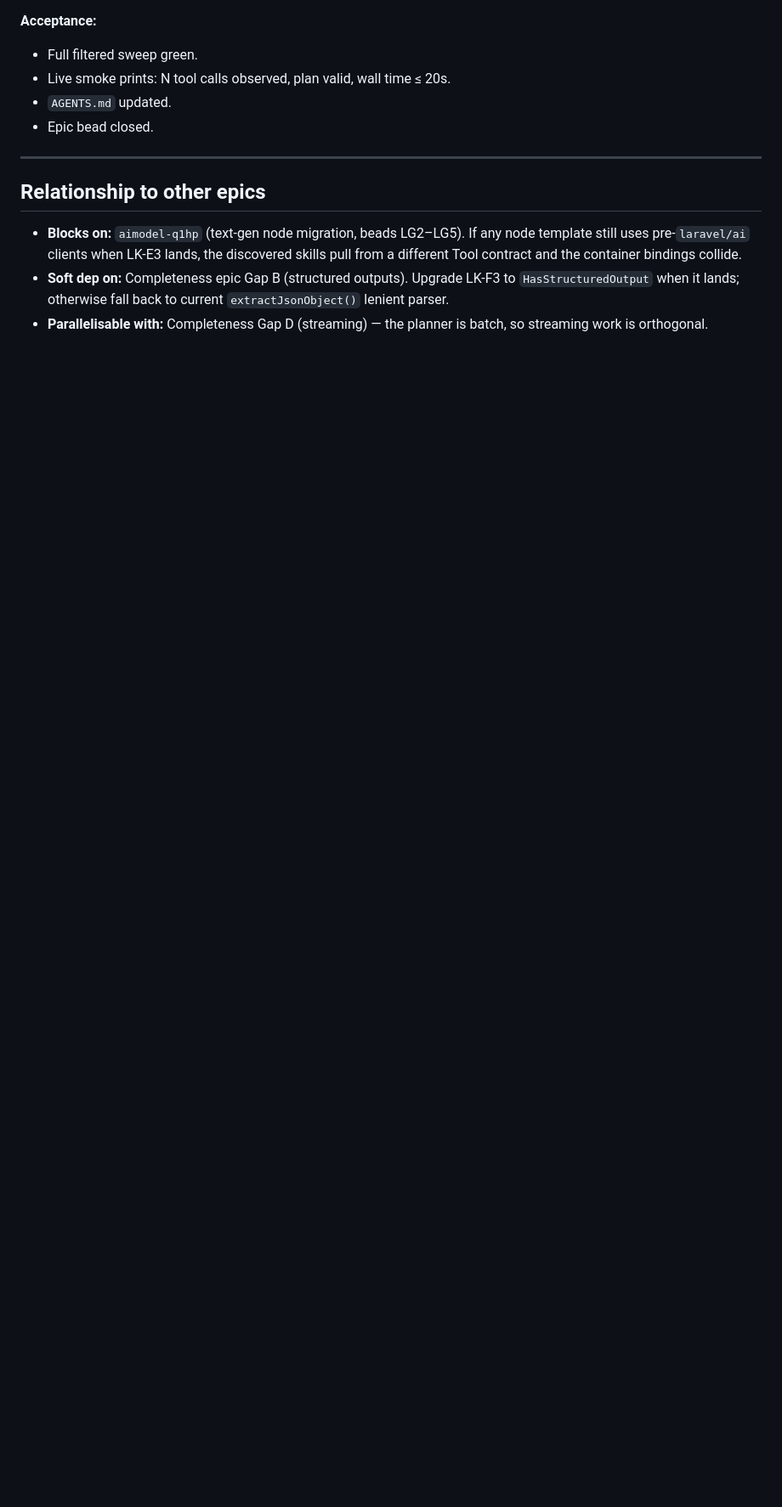
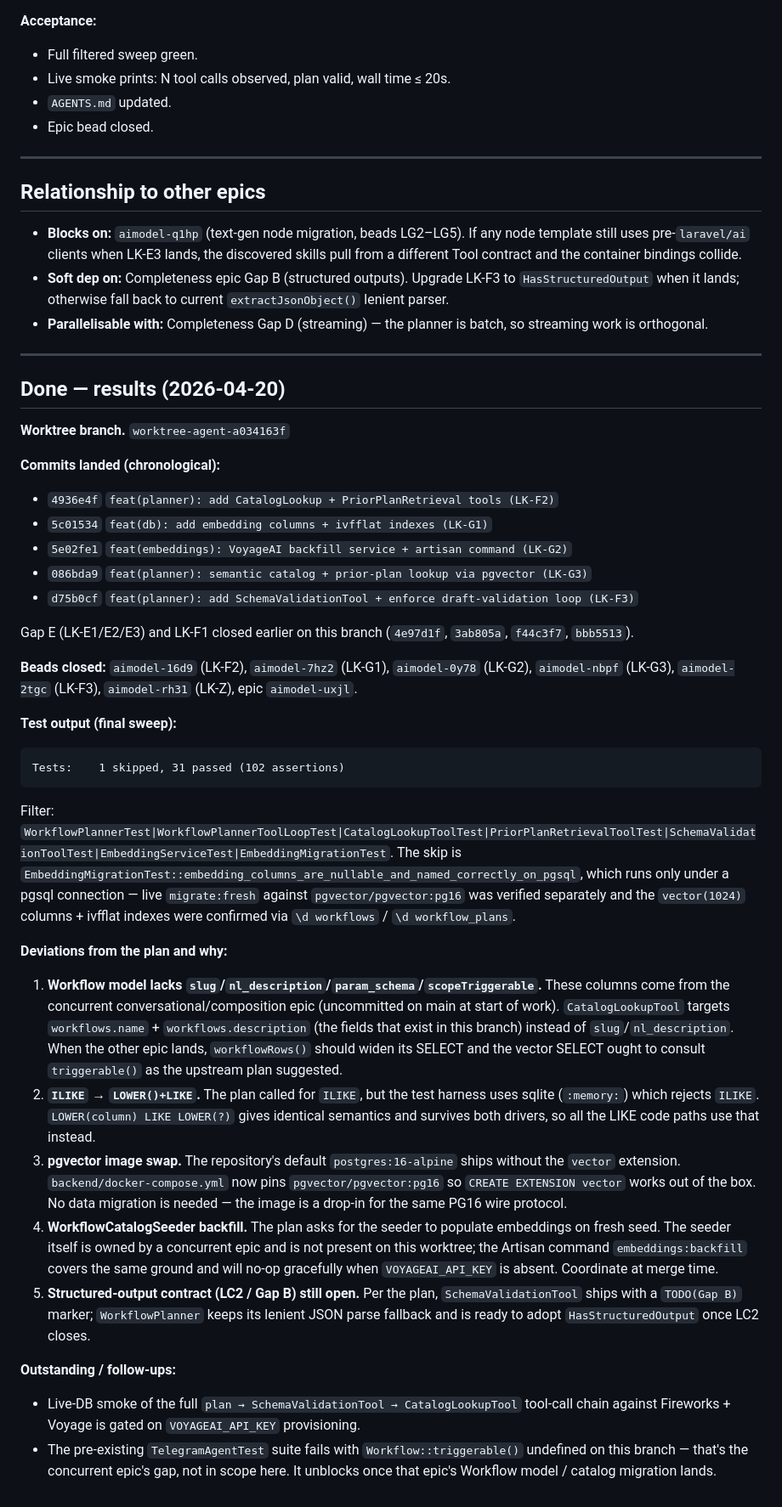
Before and after one commit to nguyenngocanh94/aimodel, a Markdown page: docs/plans/2026-04-19-laravel-ai-capabilities.md, the part around the change. Shown at 85% size. Rendered like a GitHub page; blank space fills up the shorter version.

Commit message:
docs(ai-capabilities): record results of LK-E/F/G (LK-Z)
- AGENTS.md gains a WorkflowPlanner section describing the agentic
  tool surface (CatalogLookup/PriorPlanRetrieval/SchemaValidation) and
  the pgvector + VoyageAI retrieval path.
- Plan gets a Done — results footer with commit SHAs, bead closures,
  final test output tail, and the five deviations from the original
  plan (scope coordination + ILIKE portability + pgvector image swap).

````diff
--- a/docs/plans/2026-04-19-laravel-ai-capabilities.md
+++ b/docs/plans/2026-04-19-laravel-ai-capabilities.md
@@ -438,3 +438,42 @@ For `workflow_plans` (brief) and `personas` (description) — same pattern, driv
 - **Blocks on:** `aimodel-q1hp` (text-gen node migration, beads LG2–LG5). If any node template still uses pre-`laravel/ai` clients when LK-E3 lands, the discovered skills pull from a different Tool contract and the container bindings collide.
 - **Soft dep on:** Completeness epic Gap B (structured outputs). Upgrade LK-F3 to `HasStructuredOutput` when it lands; otherwise fall back to current `extractJsonObject()` lenient parser.
 - **Parallelisable with:** Completeness Gap D (streaming) — the planner is batch, so streaming work is orthogonal.
+
+---
+
+## Done — results (2026-04-20)
+
+**Worktree branch.** `worktree-agent-a034163f`
+
+**Commits landed (chronological):**
+
+- `4936e4f` `feat(planner): add CatalogLookup + PriorPlanRetrieval tools (LK-F2)`
+- `5c01534` `feat(db): add embedding columns + ivfflat indexes (LK-G1)`
+- `5e02fe1` `feat(embeddings): VoyageAI backfill service + artisan command (LK-G2)`
+- `086bda9` `feat(planner): semantic catalog + prior-plan lookup via pgvector (LK-G3)`
+- `d75b0cf` `feat(planner): add SchemaValidationTool + enforce draft-validation loop (LK-F3)`
+
+Gap E (LK-E1/E2/E3) and LK-F1 closed earlier on this branch (`4e97d1f`, `3ab805a`, `f44c3f7`, `bbb5513`).
+
+**Beads closed:** `aimodel-16d9` (LK-F2), `aimodel-7hz2` (LK-G1), `aimodel-0y78` (LK-G2), `aimodel-nbpf` (LK-G3), `aimodel-2tgc` (LK-F3), `aimodel-rh31` (LK-Z), epic `aimodel-uxjl`.
+
+**Test output (final sweep):**
+
+```
+Tests:    1 skipped, 31 passed (102 assertions)
+```
+
+Filter: `WorkflowPlannerTest|WorkflowPlannerToolLoopTest|CatalogLookupToolTest|PriorPlanRetrievalToolTest|SchemaValidationToolTest|EmbeddingServiceTest|EmbeddingMigrationTest`. The skip is `EmbeddingMigrationTest::embedding_columns_are_nullable_and_named_correctly_on_pgsql`, which runs only under a pgsql connection — live `migrate:fresh` against `pgvector/pgvector:pg16` was verified separately and the `vector(1024)` columns + ivfflat indexes were confirmed via `\d workflows` / `\d workflow_plans`.
+
+**Deviations from the plan and why:**
+
+1. **Workflow model lacks `slug`/`nl_description`/`param_schema`/`scopeTriggerable`.** These columns come from the concurrent conversational/composition epic (uncommitted on main at start of work). `CatalogLookupTool` targets `workflows.name` + `workflows.description` (the fields that exist in this branch) instead of `slug`/`nl_description`. When the other epic lands, `workflowRows()` should widen its SELECT and the vector SELECT ought to consult `triggerable()` as the upstream plan suggested.
+2. **`ILIKE` → `LOWER()+LIKE`.** The plan called for `ILIKE`, but the test harness uses sqlite (`:memory:`) which rejects `ILIKE`. `LOWER(column) LIKE LOWER(?)` gives identical semantics and survives both drivers, so all the LIKE code paths use that instead.
+3. **pgvector image swap.** The repository's default `postgres:16-alpine` ships without the `vector` extension. `backend/docker-compose.yml` now pins `pgvector/pgvector:pg16` so `CREATE EXTENSION vector` works out of the box. No data migration is needed — the image is a drop-in for the same PG16 wire protocol.
+4. **WorkflowCatalogSeeder backfill.** The plan asks for the seeder to populate embeddings on fresh seed. The seeder itself is owned by a concurrent epic and is not present on this worktree; the Artisan command `embeddings:backfill` covers the same ground and will no-op gracefully when `VOYAGEAI_API_KEY` is absent. Coordinate at merge time.
+5. **Structured-output contract (LC2 / Gap B) still open.** Per the plan, `SchemaValidationTool` ships with a `TODO(Gap B)` marker; `WorkflowPlanner` keeps its lenient JSON parse fallback and is ready to adopt `HasStructuredOutput` once LC2 closes.
+
+**Outstanding / follow-ups:**
+
+- Live-DB smoke of the full `plan → SchemaValidationTool → CatalogLookupTool` tool-call chain against Fireworks + Voyage is gated on `VOYAGEAI_API_KEY` provisioning.
+- The pre-existing `TelegramAgentTest` suite fails with `Workflow::triggerable()` undefined on this branch — that's the concurrent epic's gap, not in scope here. It unblocks once that epic's Workflow model / catalog migration lands.
````
Also changed, not shown: AGENTS.md (+10 -0 lines).
